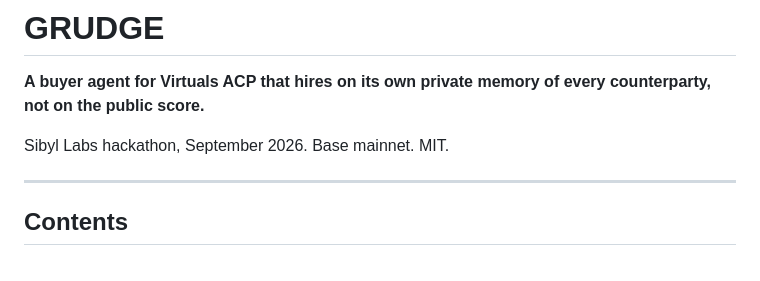
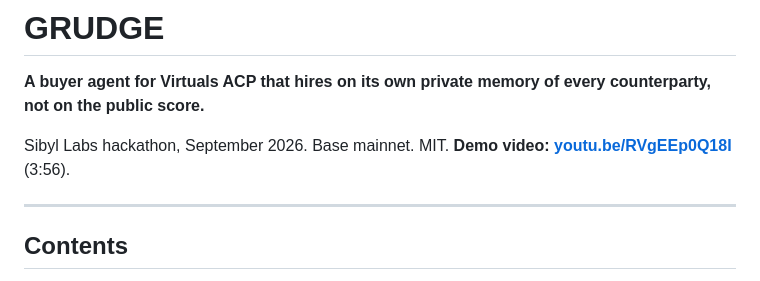
Before and after one commit to big14way/grudge, a Markdown page: README.md, the part around one of its changes. Rendered like a GitHub page.

Commit message:
README: demo video link

```diff
--- a/README.md
+++ b/README.md
@@ -2,7 +2,7 @@
 
 **A buyer agent for Virtuals ACP that hires on its own private memory of every counterparty, not on the public score.**
 
-Sibyl Labs hackathon, September 2026. Base mainnet. MIT.
+Sibyl Labs hackathon, September 2026. Base mainnet. MIT. **Demo video: [youtu.be/RVgEEp0Q18I](https://youtu.be/RVgEEp0Q18I)** (3:56).
 
 ---
 
```
Also changed, not shown: other parts of README.md (+1 -1 lines), CLAUDE.md (+1 -1 lines).
